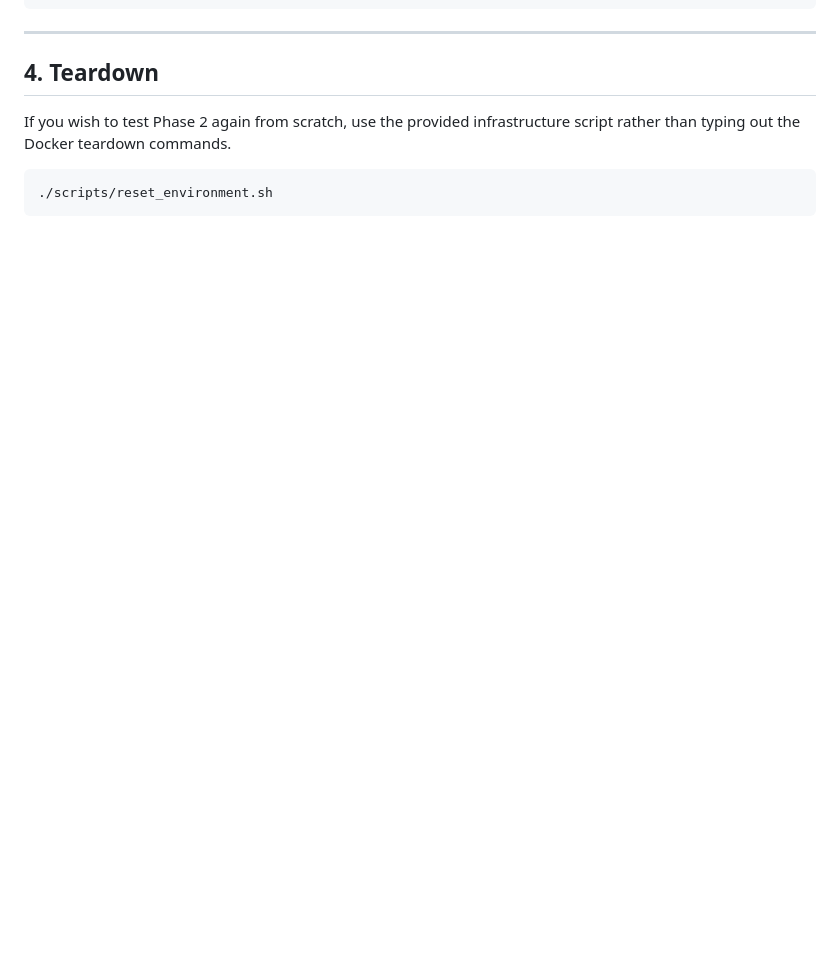
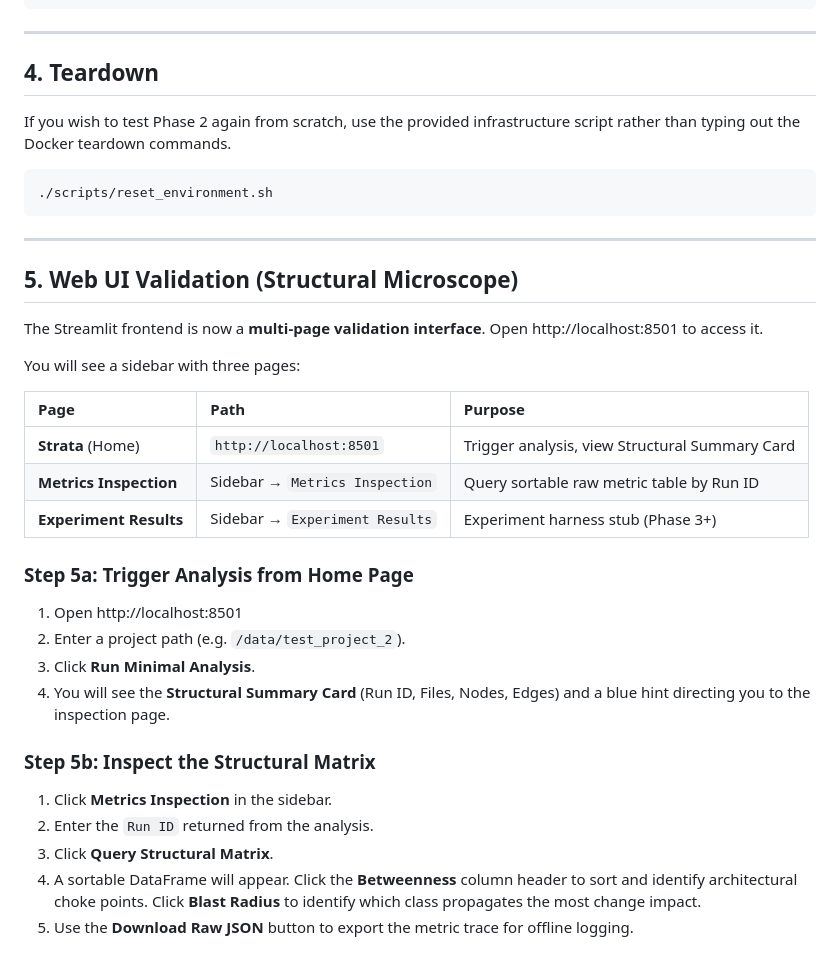
Before and after one commit to dionis36/strata, a Markdown page: phase-checks/PHASE02_TESTING_GUIDE.md, the part around the change. Rendered like a GitHub page; blank space fills up the shorter version.

Commit message:
phase-2: docs: update testing guide with web ui validation steps

````diff
--- a/phase-checks/PHASE02_TESTING_GUIDE.md
+++ b/phase-checks/PHASE02_TESTING_GUIDE.md
@@ -110,3 +110,32 @@ If you wish to test Phase 2 again from scratch, use the provided infrastructure
 ```bash
 ./scripts/reset_environment.sh
 ```
+
+---
+
+## 5. Web UI Validation (Structural Microscope)
+
+The Streamlit frontend is now a **multi-page validation interface**. Open http://localhost:8501 to access it.
+
+You will see a sidebar with three pages:
+
+| Page                   | Path                           | Purpose                                        |
+| :--------------------- | :----------------------------- | :--------------------------------------------- |
+| **Strata** (Home)      | `http://localhost:8501`        | Trigger analysis, view Structural Summary Card |
+| **Metrics Inspection** | Sidebar → `Metrics Inspection` | Query sortable raw metric table by Run ID      |
+| **Experiment Results** | Sidebar → `Experiment Results` | Experiment harness stub (Phase 3+)             |
+
+### Step 5a: Trigger Analysis from Home Page
+
+1. Open http://localhost:8501
+2. Enter a project path (e.g. `/data/test_project_2`).
+3. Click **Run Minimal Analysis**.
+4. You will see the **Structural Summary Card** (Run ID, Files, Nodes, Edges) and a blue hint directing you to the inspection page.
+
+### Step 5b: Inspect the Structural Matrix
+
+1. Click **Metrics Inspection** in the sidebar.
+2. Enter the `Run ID` returned from the analysis.
+3. Click **Query Structural Matrix**.
+4. A sortable DataFrame will appear. Click the **Betweenness** column header to sort and identify architectural choke points. Click **Blast Radius** to identify which class propagates the most change impact.
+5. Use the **Download Raw JSON** button to export the metric trace for offline logging.
````
